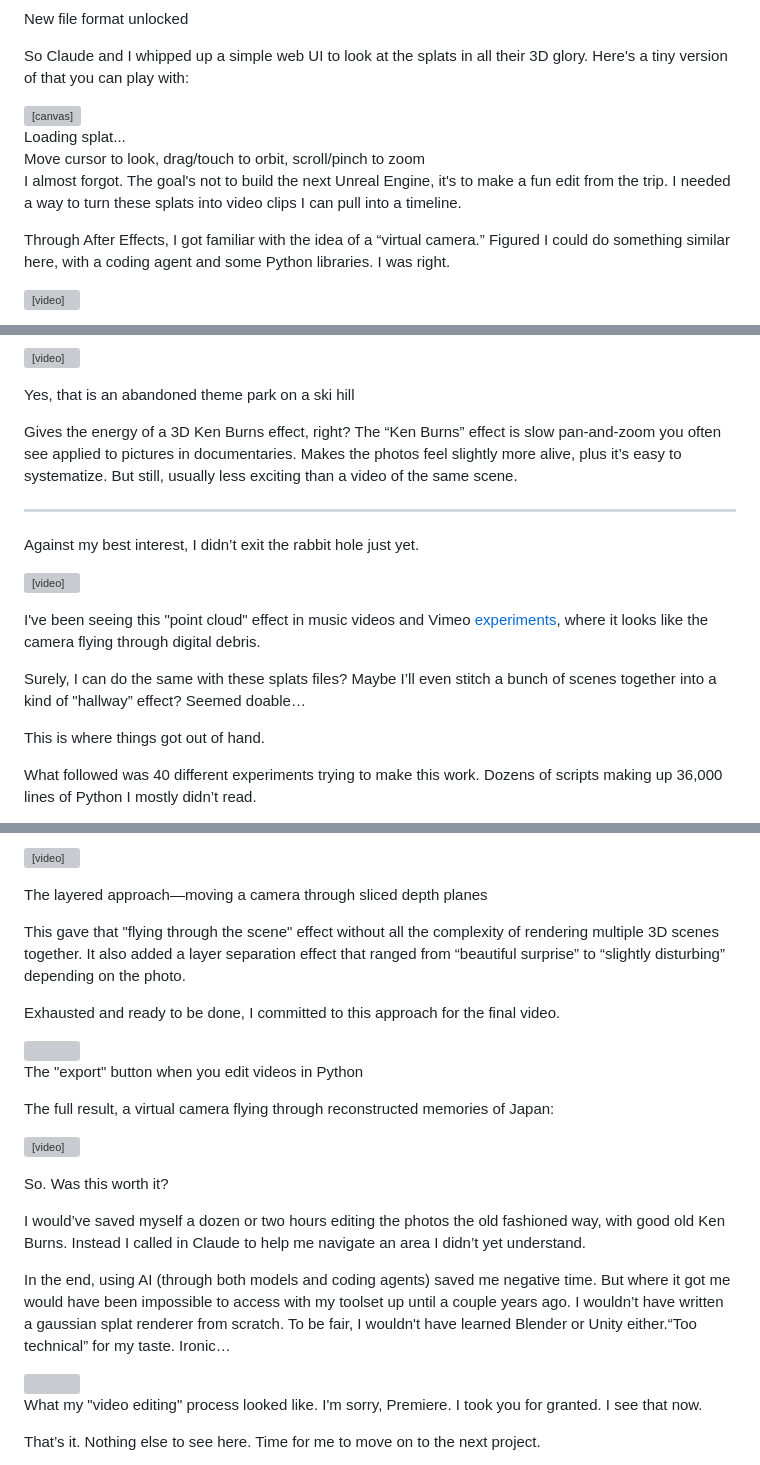
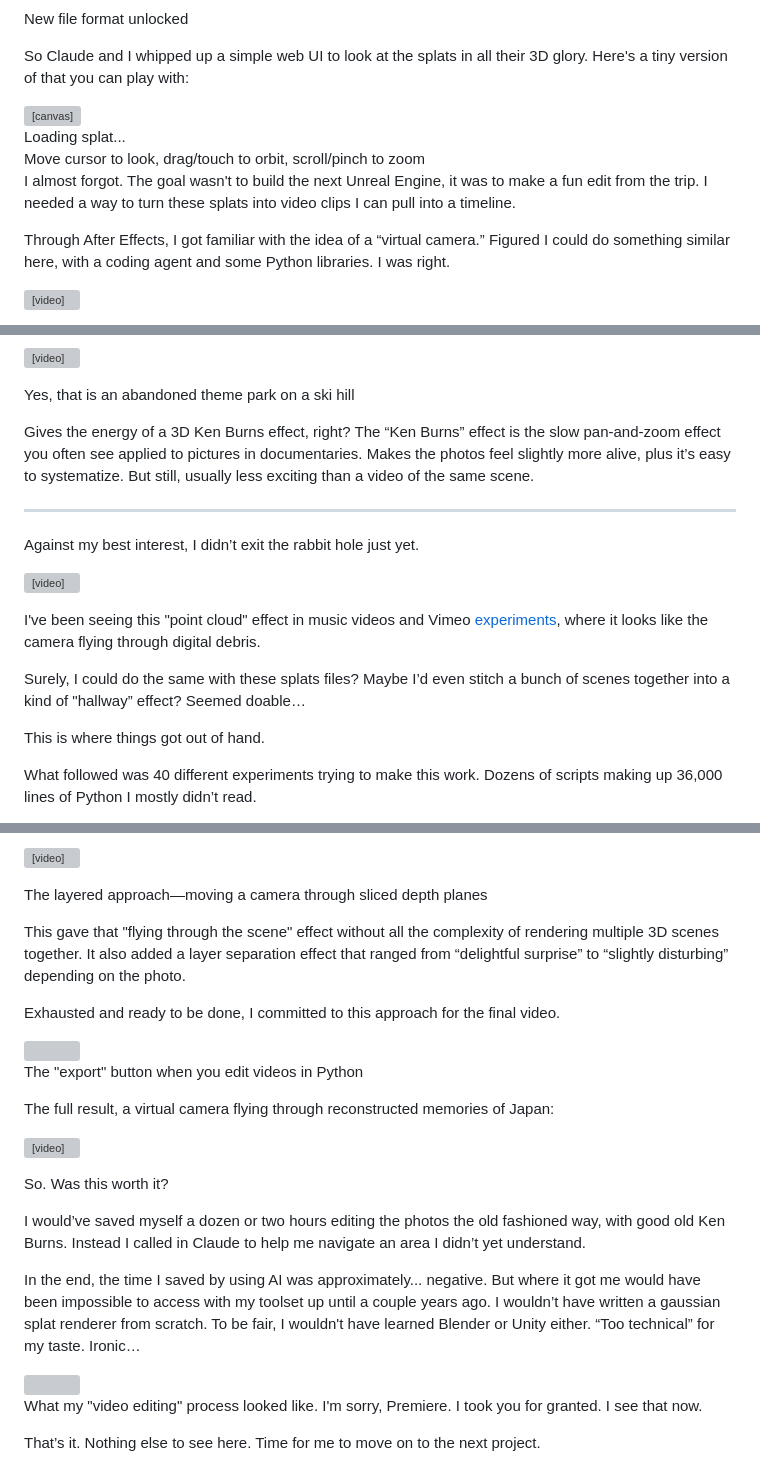
Before and after one commit to billybjork/billybjork.com, a Markdown page: content/projects/went-to-japan-forgot-to-use-my-camera.md, 3 parts joined by grey strips. Rendered like a GitHub page; grey boxes are pictures that could not be loaded.

Commit message:
Edit copy in Japan project post
Co-Authored-By: Claude Opus 4.5 <noreply@anthropic.com>

```diff
--- a/content/projects/went-to-japan-forgot-to-use-my-camera.md
+++ b/content/projects/went-to-japan-forgot-to-use-my-camera.md
@@ -66,7 +66,7 @@ So Claude and I whipped up a simple web UI to look at the splats in all their 3D
 
 <!-- block -->
 
-<!-- html style="display: block; height: 524px; width: 524px;;;;;;;;;;;;;;;;;;;;;;;;;;;;;;;;;;;;;;;;;;;;; margin-left: auto; margin-right: auto" -->
+<!-- html style="display: block; height: 524px; width: 524px;;;;;;;;;;;;;;;;;;;;;;;;;;;;;;;;;;;;;;;;;;;;;;;; margin-left: auto; margin-right: auto" -->
 <!DOCTYPE html>
 <html lang="en">
 <head>
@@ -918,7 +918,7 @@ document.getElementById('info').textContent=String(err&&err.message?err.message:
 
 <!-- block -->
 
-I almost forgot. The goal's not to build the next Unreal Engine, it's to make a fun edit from the trip. I needed a way to turn these splats into video clips I can pull into a timeline.
+I almost forgot. The goal wasn't to build the next Unreal Engine, it was to make a fun edit from the trip. I needed a way to turn these splats into video clips I can pull into a timeline.
 
 Through After Effects, I got familiar with the idea of a “virtual camera.” Figured I could do something similar here, with a coding agent and some Python libraries. I was right.
 
@@ -954,7 +954,7 @@ I chose five preset camera movements (pan left, pan right, push in, pull out, or
 
 <!-- block -->
 
-Gives the energy of a 3D Ken Burns effect, right? The “Ken Burns” effect is slow pan-and-zoom you often see applied to pictures in documentaries. Makes the photos feel slightly more alive, plus it’s easy to systematize. But still, usually less exciting than a video of the same scene.
+Gives the energy of a 3D Ken Burns effect, right? The “Ken Burns” effect is the slow pan-and-zoom effect you often see applied to pictures in documentaries. Makes the photos feel slightly more alive, plus it’s easy to systematize. But still, usually less exciting than a video of the same scene.
 
 <!-- block -->
 
@@ -971,7 +971,7 @@ Against my best interest, I didn’t exit the rabbit hole just yet.
 <!-- col -->
 I've been seeing this "point cloud" effect in music videos and Vimeo [experiments](https://vimeo.com/407635582), where it looks like the camera flying through digital debris.
 
-Surely, I can do the same with these splats files? Maybe I’ll even stitch a bunch of scenes together into a kind of "hallway” effect? Seemed doable…
+Surely, I could do the same with these splats files? Maybe I’d even stitch a bunch of scenes together into a kind of "hallway” effect? Seemed doable…
 
 This is where things got out of hand.
 <!-- /row -->
@@ -1077,13 +1077,13 @@ This turned out to be simpler, more predictable, and actually worked.
 
 <!-- block -->
 
-This gave that "flying through the scene" effect without all the complexity of rendering multiple 3D scenes together. It also added a layer separation effect that ranged from “beautiful surprise” to “slightly disturbing” depending on the photo.
+This gave that "flying through the scene" effect without all the complexity of rendering multiple 3D scenes together. It also added a layer separation effect that ranged from “delightful surprise” to “slightly disturbing” depending on the photo.
 
 Exhausted and ready to be done, I committed to this approach for the final video.
 
 <!-- block -->
 
-<img src="https://d17y8p6t5eu2ht.cloudfront.net/images/project-content/20260220_170144_709446.webp" alt="" style="display: block; width: 359px;;;;;;;;;;;;;;;;;;;;;;;;;;;;;;;;;;;;;;;;;;;;;;;;;;;;;;;;;;;;;;; margin-left: auto; margin-right: auto">
+<img src="https://d17y8p6t5eu2ht.cloudfront.net/images/project-content/20260220_170144_709446.webp" alt="" style="display: block; width: 359px;;;;;;;;;;;;;;;;;;;;;;;;;;;;;;;;;;;;;;;;;;;;;;;;;;;;;;;;;;;;;;;;;; margin-left: auto; margin-right: auto">
 <p class="media-caption">The &quot;export&quot; button when you edit videos in Python</p>
 
 <!-- block -->
@@ -1100,7 +1100,7 @@ So. Was this worth it?
 
 I would’ve saved myself a dozen or two hours editing the photos the old fashioned way, with good old Ken Burns. Instead I called in Claude to help me navigate an area I didn’t yet understand.
 
-In the end, using AI (through both models and coding agents) saved me negative time. But where it got me would have been impossible to access with my toolset up until a couple years ago. I wouldn’t have written a gaussian splat renderer from scratch. To be fair, I wouldn't have learned Blender or Unity either.“Too technical” for my taste. Ironic…
+In the end, the time I saved by using AI was approximately... negative. But where it got me would have been impossible to access with my toolset up until a couple years ago. I wouldn’t have written a gaussian splat renderer from scratch. To be fair, I wouldn't have learned Blender or Unity either. “Too technical” for my taste. Ironic…
 
 <!-- block -->
 
```
Also changed, not shown: other parts of content/projects/went-to-japan-forgot-to-use-my-camera.md (+1 -1 lines).
